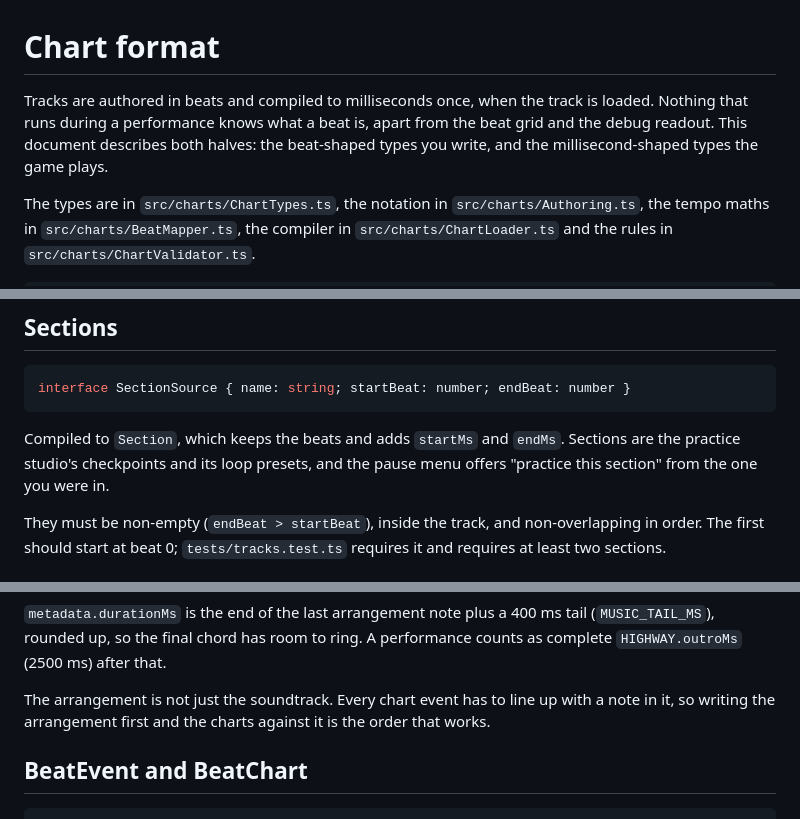
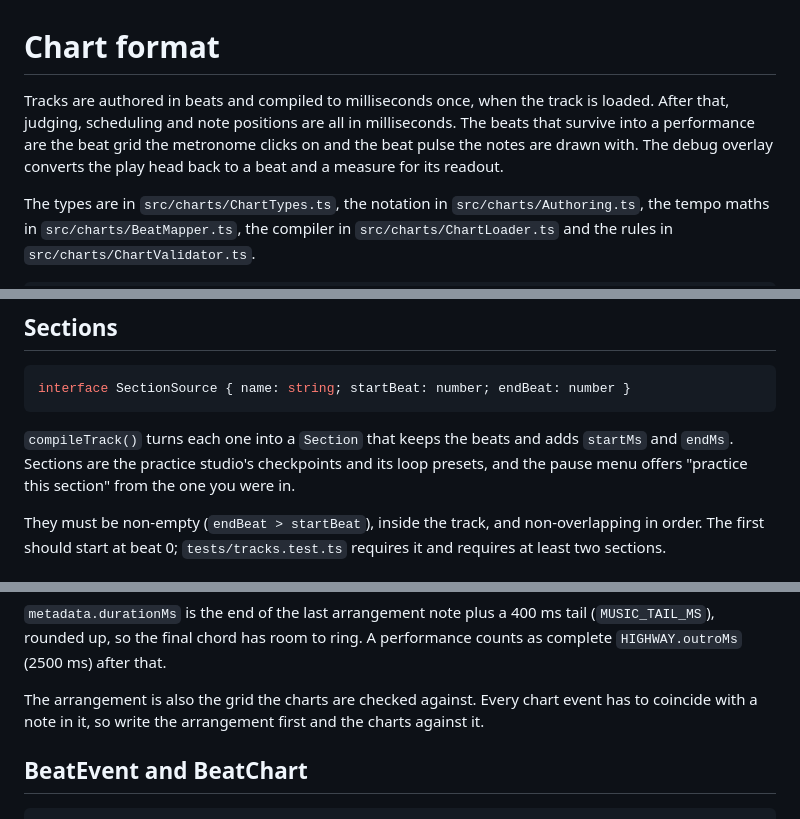
Before and after one commit to naltinbas/VirtuosoCircuit, a Markdown page: docs/chart-format.md, 3 parts joined by grey strips. GitHub-like rendering.

````diff
--- a/docs/chart-format.md
+++ b/docs/chart-format.md
@@ -1,6 +1,6 @@
 # Chart format
 
-Tracks are authored in beats and compiled to milliseconds once, when the track is loaded. Nothing that runs during a performance knows what a beat is, apart from the beat grid and the debug readout. This document describes both halves: the beat-shaped types you write, and the millisecond-shaped types the game plays.
+Tracks are authored in beats and compiled to milliseconds once, when the track is loaded. After that, judging, scheduling and note positions are all in milliseconds. The beats that survive into a performance are the beat grid the metronome clicks on and the beat pulse the notes are drawn with. The debug overlay converts the play head back to a beat and a measure for its readout.
 
 The types are in `src/charts/ChartTypes.ts`, the notation in `src/charts/Authoring.ts`, the tempo maths in `src/charts/BeatMapper.ts`, the compiler in `src/charts/ChartLoader.ts` and the rules in `src/charts/ChartValidator.ts`.
 
@@ -91,7 +91,7 @@ tempoMap: [
 interface SectionSource { name: string; startBeat: number; endBeat: number }
 ```
 
-Compiled to `Section`, which keeps the beats and adds `startMs` and `endMs`. Sections are the practice studio's checkpoints and its loop presets, and the pause menu offers "practice this section" from the one you were in.
+`compileTrack()` turns each one into a `Section` that keeps the beats and adds `startMs` and `endMs`. Sections are the practice studio's checkpoints and its loop presets, and the pause menu offers "practice this section" from the one you were in.
 
 They must be non-empty (`endBeat > startBeat`), inside the track, and non-overlapping in order. The first should start at beat 0; `tests/tracks.test.ts` requires it and requires at least two sections.
 
@@ -135,7 +135,7 @@ interface ScheduledNote {
 
 `metadata.durationMs` is the end of the last arrangement note plus a 400 ms tail (`MUSIC_TAIL_MS`), rounded up, so the final chord has room to ring. A performance counts as complete `HIGHWAY.outroMs` (2500 ms) after that.
 
-The arrangement is not just the soundtrack. Every chart event has to line up with a note in it, so writing the arrangement first and the charts against it is the order that works.
+The arrangement is also the grid the charts are checked against. Every chart event has to coincide with a note in it, so write the arrangement first and the charts against it.
 
 ## BeatEvent and BeatChart
 
````
Also changed, not shown: other parts of docs/chart-format.md (+20 -20 lines).
